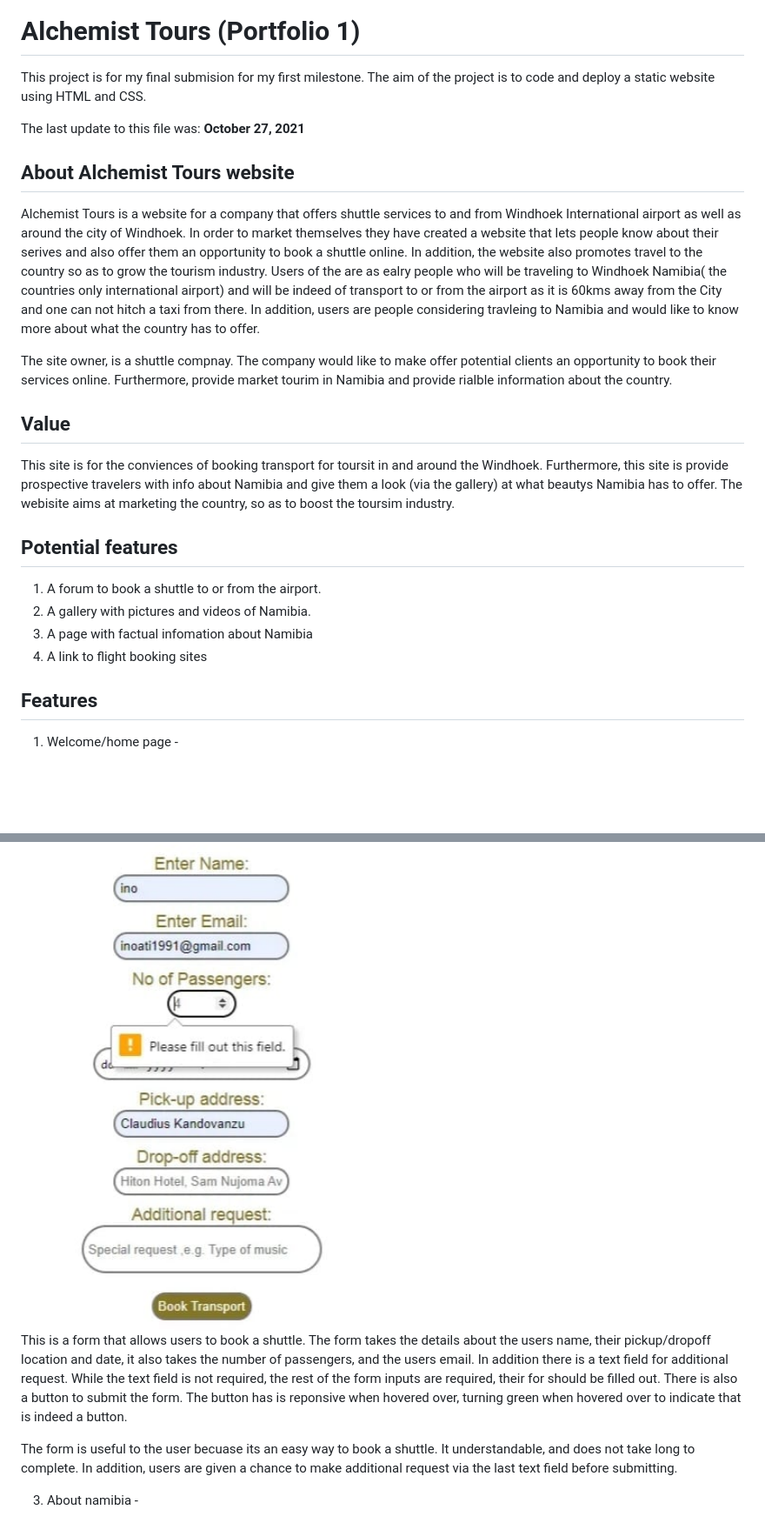
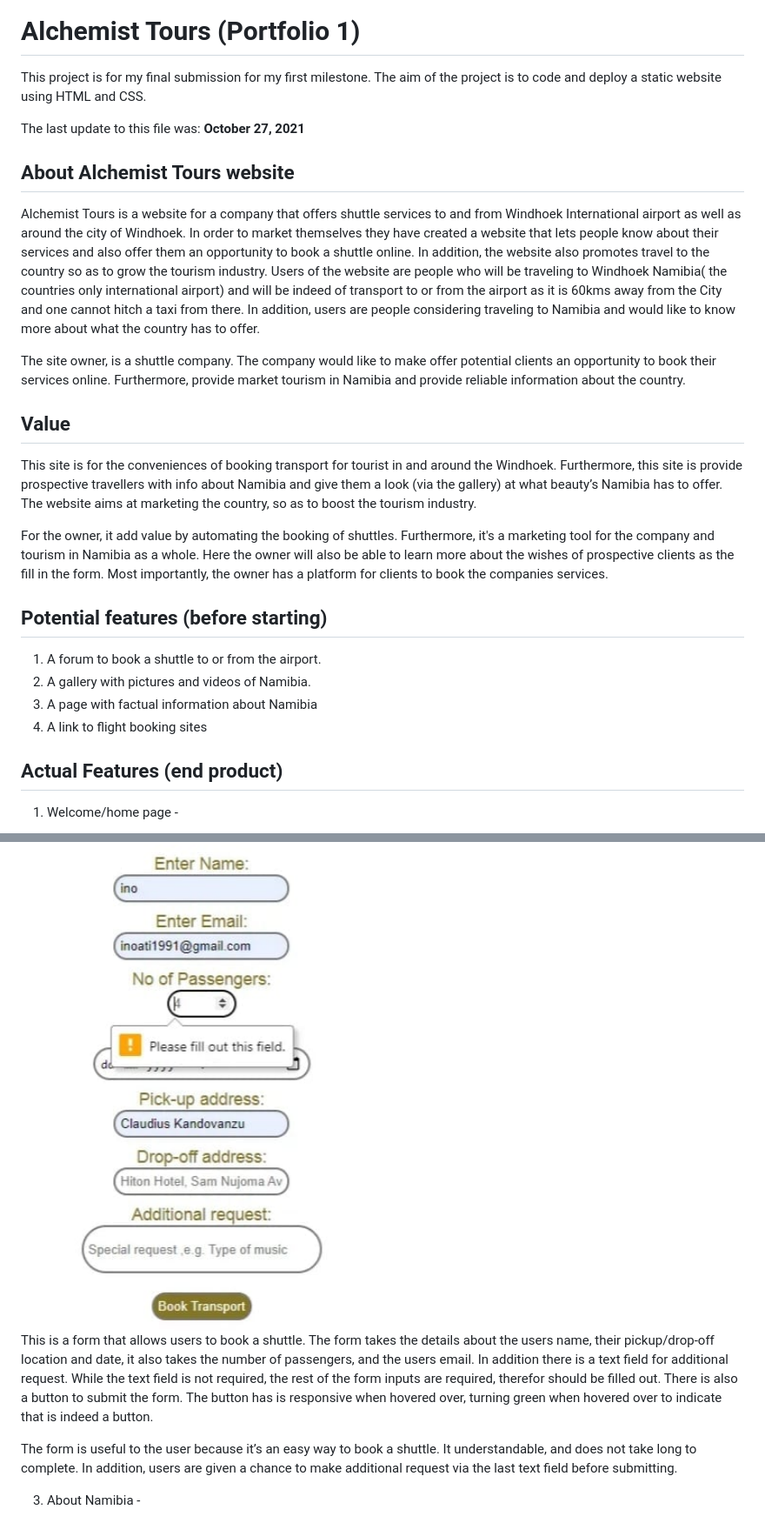
Before and after one commit to Inotila/Alchemist-Tours, a Markdown page: README.md, 2 parts joined by grey strips. Shown: that part at 87% size. Rendered like a GitHub page; blank space fills up the shorter version.

```diff
--- a/README.md
+++ b/README.md
@@ -10,28 +10,30 @@ To run the webpage click on this link: https://inotila.github.io/AlchemistTours-
 
 # Alchemist Tours (Portfolio 1)
 
-This project is for my final submision for my first milestone. The aim of the project is to code and deploy a static website using HTML and CSS.
+This project is for my final submission for my first milestone. The aim of the project is to code and deploy a static website using HTML and CSS.
 
 The last update to this file was: **October 27, 2021**
 
 ## About Alchemist Tours website
 
-Alchemist Tours is a website for a company that offers shuttle services to and from Windhoek International airport as well as around the city of Windhoek. In order to market themselves they have created a website that lets people know about their serives and also offer them an opportunity to book a shuttle online. In addition, the website also promotes travel to the country so as to grow the tourism industry. Users of the are as ealry people who will be traveling to Windhoek Namibia( the countries only international airport) and will be indeed of transport to or from the airport as it is 60kms away from the City and one can not hitch a taxi from there. In addition, users are people considering travleing to Namibia and would like to know more about what the country has to offer.
+Alchemist Tours is a website for a company that offers shuttle services to and from Windhoek International airport as well as around the city of Windhoek. In order to market themselves they have created a website that lets people know about their services and also offer them an opportunity to book a shuttle online. In addition, the website also promotes travel to the country so as to grow the tourism industry. Users of the  website are people who will be traveling to Windhoek Namibia( the countries only international airport) and will be indeed of transport to or from the airport as it is 60kms away from the City and one cannot hitch a taxi from there. In addition, users are people considering traveling to Namibia and would like to know more about what the country has to offer.
 
-The site owner, is a shuttle compnay. The company would like to make offer potential clients an opportunity to book their services online. Furthermore, provide market tourim in Namibia and provide rialble information about the country.
+The site owner, is a shuttle company. The company would like to make offer potential clients an opportunity to book their services online. Furthermore, provide market tourism in Namibia and provide reliable information about the country.
 
 ## Value
 
-This site is for the conviences of booking transport for toursit in and around the Windhoek. Furthermore, this site is provide  prospective travelers with info about Namibia and give them a look (via the gallery) at what beautys Namibia has to offer. The webisite aims at marketing the country, so as to boost the toursim industry.
+This site is for the conveniences of booking transport for tourist in and around the Windhoek. Furthermore, this site is provide prospective travellers with info about Namibia and give them a look (via the gallery) at what beauty’s Namibia has to offer. The website aims at marketing the country, so as to boost the tourism industry.
 
-## Potential features
+For the owner, it add value by automating the booking of shuttles. Furthermore, it's a marketing tool for the company and tourism in Namibia as a whole. Here the owner will also be able to learn more about the wishes of prospective clients as the fill in the form. Most importantly, the owner has a platform for clients to book the companies services.
+
+## Potential features (before starting)
 
 1. A forum to book a shuttle to or from the airport.
 2. A gallery with pictures and videos of Namibia.
-3. A page with factual infomation about Namibia
+3. A page with factual information about Namibia
 4. A link to flight booking sites
 
-## Features
+## Actual Features (end product)
 1. Welcome/home page -
 
 <img src="./assets/images/pagehome.jpg" width="700">
@@ -44,11 +46,11 @@ The welcoming page is useful to the user becuase, introdures the users to what t
 
 <img src="./assets/images/pageforum.jpg" width="700">
 
-This is a form that allows users to book a shuttle. The form takes the details about the users name, their pickup/dropoff location and date, it also takes the number of passengers, and the users email. In addition there is a text field for additional request. While the text field is not required, the rest of the form inputs are required, their for should be filled out. There is also a button to submit the form. The button has is reponsive when hovered over, turning green when hovered over to indicate that is indeed a button.
+This is a form that allows users to book a shuttle. The form takes the details about the users name, their pickup/drop-off location and date, it also takes the number of passengers, and the users email. In addition there is a text field for additional request. While the text field is not required, the rest of the form inputs are required, therefor should be filled out. There is also a button to submit the form. The button has is responsive when hovered over, turning green when hovered over to indicate that is indeed a button.
 
-The form is useful to the user becuase its an easy way to book a shuttle. It understandable, and does not take long to complete. In addition, users are given a chance to make additional request via the last text field before submitting.
+The form is useful to the user because it’s an easy way to book a shuttle. It understandable, and does not take long to complete. In addition, users are given a chance to make additional request via the last text field before submitting.
 
-3. About namibia -
+3. About Namibia -
 
 <img src="./assets/images/pageabout.jpg" width="700">
 
```
Also changed, not shown: other parts of README.md (+26 -24 lines), assets/images/lighthouse.jpg (added).
